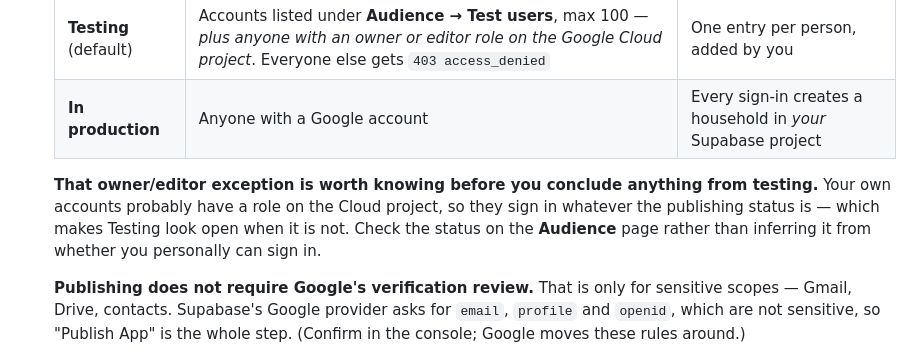
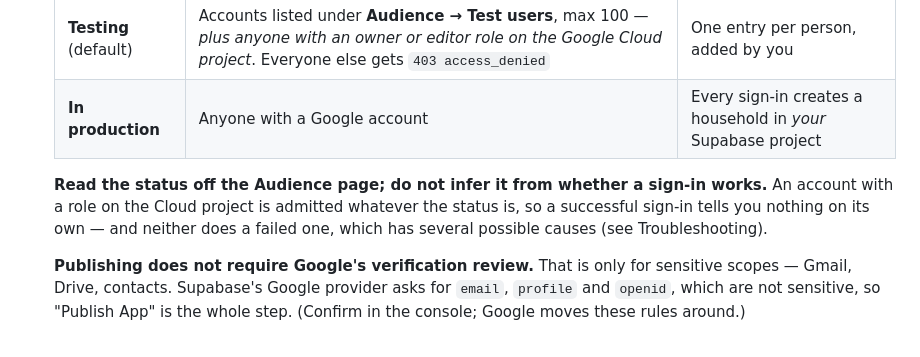
Before and after one commit to ahmedosama2013/medicinetracker, a Markdown page: docs/setup.md, the part around the change. GitHub-like rendering.

Commit message:
setup: do not infer publishing status from a sign-in working
The previous wording guessed that a reader's own accounts hold a role on the
Cloud project, and offered that as the likely reason Testing mode looks open.
It is one possible reason among several, and stating it as probable invites
exactly the wrong conclusion when it does not apply.

A sign-in succeeding proves nothing about publishing status either way. Read it
off the Audience page.

Co-Authored-By: Claude Opus 5 <noreply@anthropic.com>

```diff
--- a/docs/setup.md
+++ b/docs/setup.md
@@ -196,7 +196,7 @@ Two sides to this: a Google Cloud OAuth client, and telling Supabase about it.
    | **Testing** (default) | Accounts listed under **Audience → Test users**, max 100 — *plus anyone with an owner or editor role on the Google Cloud project*. Everyone else gets `403 access_denied` | One entry per person, added by you |
    | **In production** | Anyone with a Google account | Every sign-in creates a household in *your* Supabase project |
 
-   **That owner/editor exception is worth knowing before you conclude anything from testing.** Your own accounts probably have a role on the Cloud project, so they sign in whatever the publishing status is — which makes Testing look open when it is not. Check the status on the **Audience** page rather than inferring it from whether you personally can sign in.
+   **Read the status off the Audience page; do not infer it from whether a sign-in works.** An account with a role on the Cloud project is admitted whatever the status is, so a successful sign-in tells you nothing on its own — and neither does a failed one, which has several possible causes (see Troubleshooting).
 
    **Publishing does not require Google's verification review.** That is only for sensitive scopes — Gmail, Drive, contacts. Supabase's Google provider asks for `email`, `profile` and `openid`, which are not sensitive, so "Publish App" is the whole step. (Confirm in the console; Google moves these rules around.)
 
```
